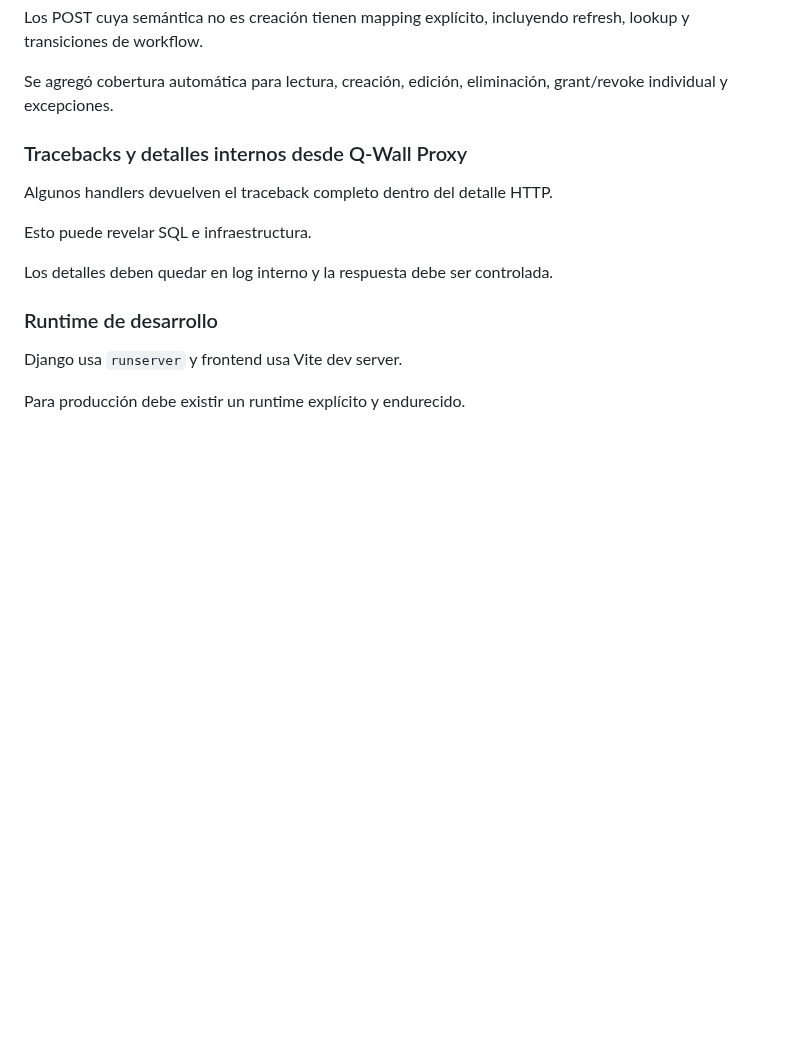
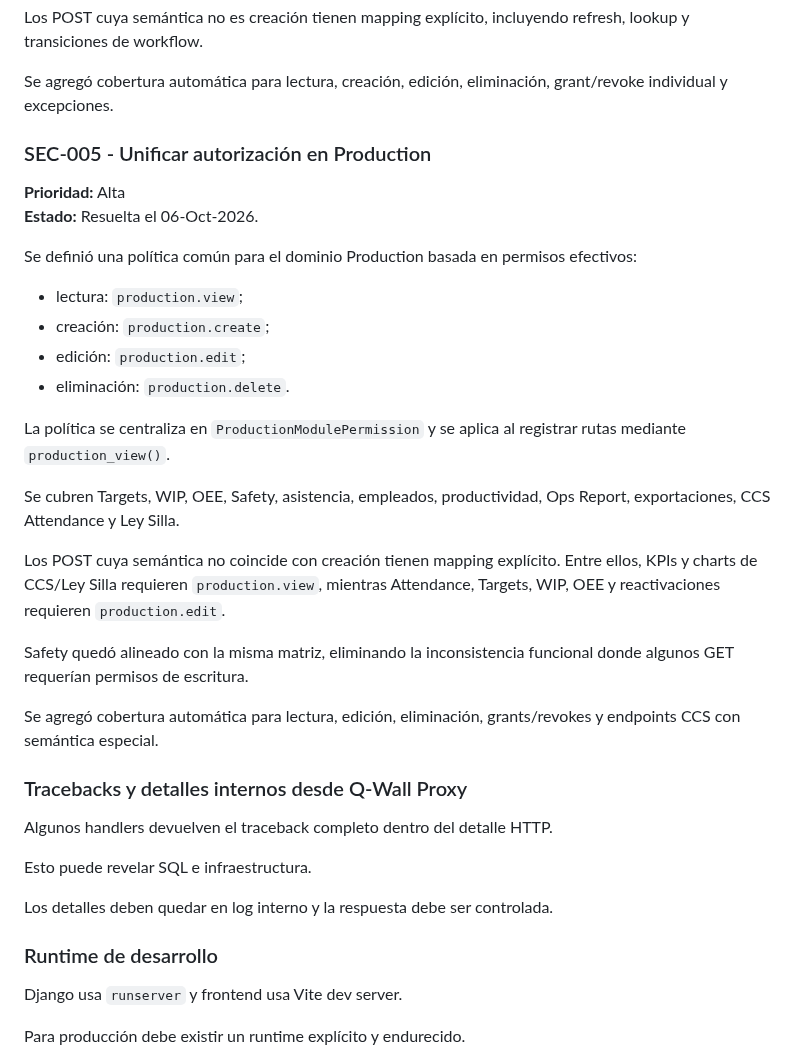
Before and after one commit to LuzGonzalezAguirre/platformSSI, a Markdown page: docs/technical-debt.md, the part around the change. GitHub-like rendering; blank space fills up the shorter version.

Commit message:
docs: close SEC-005 Production authorization

```diff
--- a/docs/technical-debt.md
+++ b/docs/technical-debt.md
@@ -106,6 +106,28 @@ Excepciones documentadas:
 Los POST cuya semántica no es creación tienen mapping explícito, incluyendo refresh, lookup y transiciones de workflow.
 
 Se agregó cobertura automática para lectura, creación, edición, eliminación, grant/revoke individual y excepciones.
+
+### SEC-005 - Unificar autorización en Production
+
+**Prioridad:** Alta
+**Estado:** Resuelta el 06-Oct-2026.
+
+Se definió una política común para el dominio Production basada en permisos efectivos:
+
+- lectura: `production.view`;
+- creación: `production.create`;
+- edición: `production.edit`;
+- eliminación: `production.delete`.
+
+La política se centraliza en `ProductionModulePermission` y se aplica al registrar rutas mediante `production_view()`.
+
+Se cubren Targets, WIP, OEE, Safety, asistencia, empleados, productividad, Ops Report, exportaciones, CCS Attendance y Ley Silla.
+
+Los POST cuya semántica no coincide con creación tienen mapping explícito. Entre ellos, KPIs y charts de CCS/Ley Silla requieren `production.view`, mientras Attendance, Targets, WIP, OEE y reactivaciones requieren `production.edit`.
+
+Safety quedó alineado con la misma matriz, eliminando la inconsistencia funcional donde algunos GET requerían permisos de escritura.
+
+Se agregó cobertura automática para lectura, edición, eliminación, grants/revokes y endpoints CCS con semántica especial.
 
 ### Tracebacks y detalles internos desde Q-Wall Proxy
 
```
